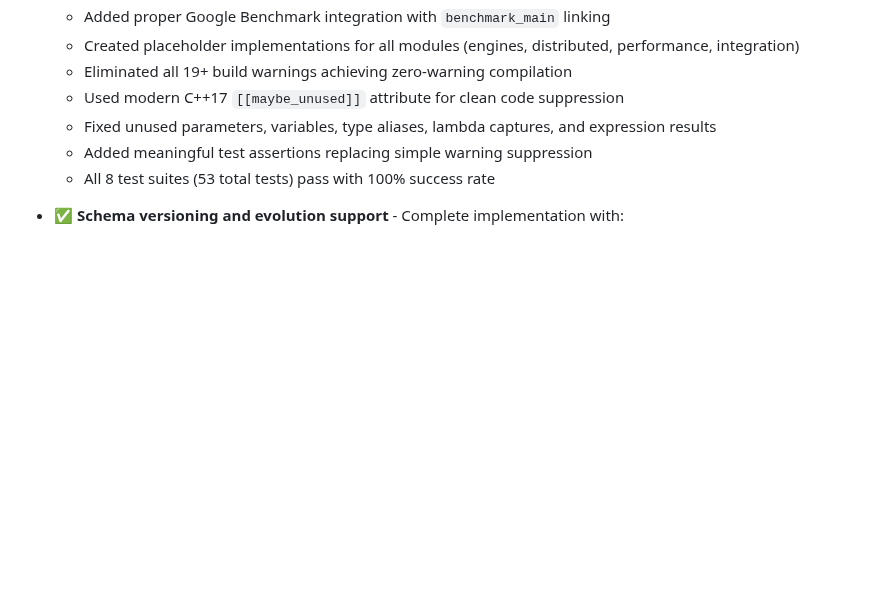
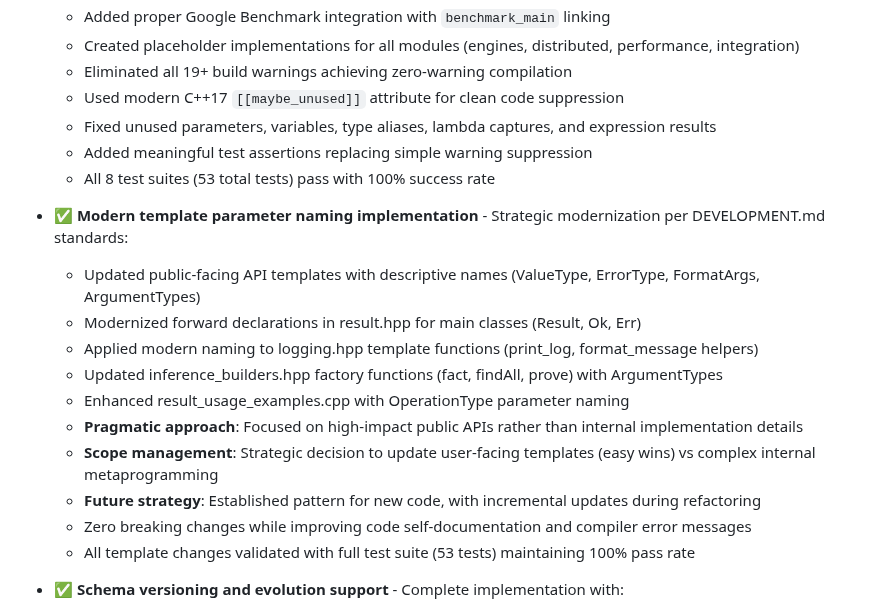
Before and after one commit to dbjwhs/inference-systems-lab, a Markdown page: WORK_TODO.md, the part around the change. Drawn GitHub-style; blank space fills up the shorter version.

Commit message:
Document template naming modernization effort in WORK_TODO.md
Add comprehensive documentation of the Modern C++ Template Parameter Naming (2025)
implementation completed across the codebase. This strategic modernization effort
focused on high-impact public APIs while maintaining backward compatibility.

Key achievements documented:
- Updated public-facing templates with descriptive names (ValueType, ErrorType, FormatArgs, ArgumentTypes)
- Modernized forward declarations in result.hpp, logging.hpp, inference_builders.hpp
- Enhanced result_usage_examples.cpp with modern naming conventions
- Established pragmatic approach: public APIs vs internal implementation details
- Implemented scope management strategy for future incremental improvements
- Validated all changes with full test suite maintaining 100% pass rate
- Zero breaking changes while improving code self-documentation

This documentation captures the strategic decision-making process and establishes
patterns for future development, ensuring consistent application of modern C++
template naming standards throughout the project.

🤖 Generated with [Claude Code](https://claude.ai/code)

Co-Authored-By: Claude <noreply@anthropic.com>

```diff
--- a/WORK_TODO.md
+++ b/WORK_TODO.md
@@ -308,6 +308,18 @@ When tackling any item:
   - Added meaningful test assertions replacing simple warning suppression
   - All 8 test suites (53 total tests) pass with 100% success rate
 
+- **✅ Modern template parameter naming implementation** - Strategic modernization per DEVELOPMENT.md standards:
+  - Updated public-facing API templates with descriptive names (ValueType, ErrorType, FormatArgs, ArgumentTypes)
+  - Modernized forward declarations in result.hpp for main classes (Result, Ok, Err)
+  - Applied modern naming to logging.hpp template functions (print_log, format_message helpers)
+  - Updated inference_builders.hpp factory functions (fact, findAll, prove) with ArgumentTypes
+  - Enhanced result_usage_examples.cpp with OperationType parameter naming
+  - **Pragmatic approach**: Focused on high-impact public APIs rather than internal implementation details
+  - **Scope management**: Strategic decision to update user-facing templates (easy wins) vs complex internal metaprogramming
+  - **Future strategy**: Established pattern for new code, with incremental updates during refactoring
+  - Zero breaking changes while improving code self-documentation and compiler error messages
+  - All template changes validated with full test suite (53 tests) maintaining 100% pass rate
+
 - **✅ Schema versioning and evolution support** - Complete implementation with:
   - Semantic versioning framework with compatibility rules
   - Migration system supporting multiple strategies
```
